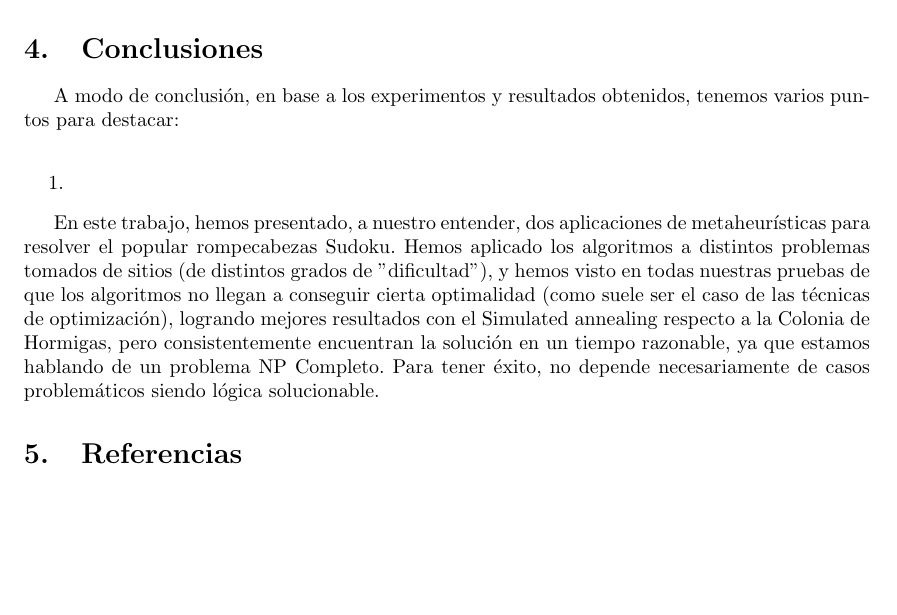
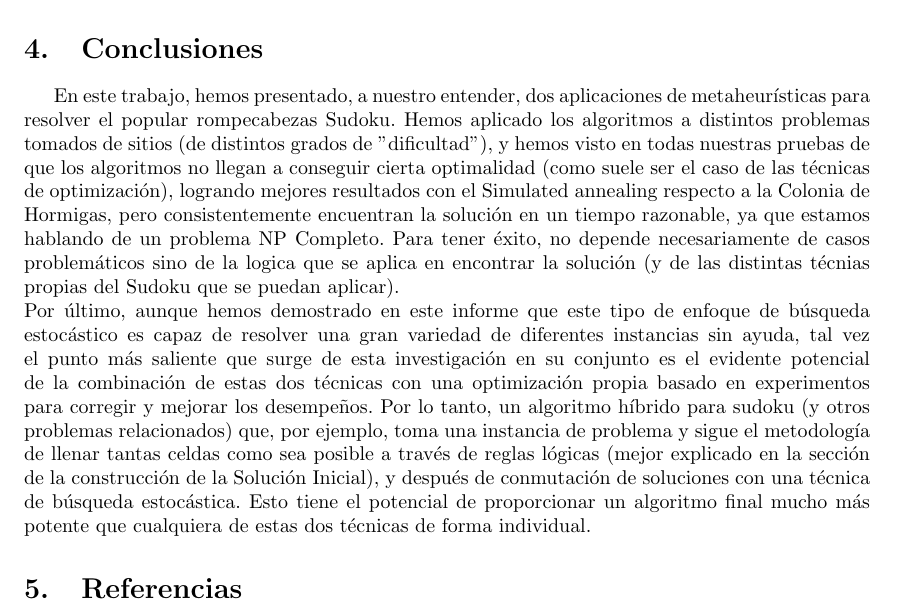
Before and after one commit to kevinkuja/metah-sudoku, a LaTeX document (informe/informe.tex, which reads informe/conclusiones.tex): part of page 8 of 8, cut so that both start at the same text, the shorter picture padded with empty space. Compiled offline with pdfLaTeX.

Commit message:
Update conclusiones.tex

```diff
--- a/informe/conclusiones.tex
+++ b/informe/conclusiones.tex
@@ -1,7 +1,4 @@
 \section{Conclusiones}
-A modo de conclusión, en base a los experimentos y resultados obtenidos, tenemos varios puntos para destacar:\\
-\begin{enumerate}
-  \item
-\end{enumerate}
 
-En este trabajo, hemos presentado, a nuestro entender, dos aplicaciones de metaheurísticas para resolver el  popular rompecabezas Sudoku. Hemos aplicado los algoritmos a distintos problemas tomados de sitios (de distintos grados de "dificultad"), y hemos visto en todas nuestras pruebas de que los algoritmos no llegan a conseguir cierta optimalidad (como suele ser el caso de las técnicas de optimización), logrando mejores resultados con el Simulated annealing respecto a la Colonia de Hormigas, pero consistentemente encuentran la solución en un tiempo razonable, ya que estamos hablando de un problema NP Completo. Para tener éxito, no depende necesariamente de casos problemáticos siendo lógica solucionable.
+En este trabajo, hemos presentado, a nuestro entender, dos aplicaciones de metaheurísticas para resolver el  popular rompecabezas Sudoku. Hemos aplicado los algoritmos a distintos problemas tomados de sitios (de distintos grados de "dificultad"), y hemos visto en todas nuestras pruebas de que los algoritmos no llegan a conseguir cierta optimalidad (como suele ser el caso de las técnicas de optimización), logrando mejores resultados con el Simulated annealing respecto a la Colonia de Hormigas, pero consistentemente encuentran la solución en un tiempo razonable, ya que estamos hablando de un problema NP Completo. Para tener éxito, no depende necesariamente de casos problemáticos sino de la logica que se aplica en encontrar la solución (y de las distintas técnias propias del Sudoku que se puedan aplicar).\\
+Por último, aunque hemos demostrado en este informe que este tipo de enfoque de búsqueda estocástico es capaz de resolver una gran variedad de diferentes instancias sin ayuda, tal vez el punto más saliente que surge de esta investigación en su conjunto es el evidente potencial de la combinación de estas dos técnicas con una optimización propia basado en experimentos para corregir y mejorar los desempeños.  Por lo tanto, un algoritmo híbrido para sudoku (y otros problemas relacionados) que, por ejemplo, toma una instancia de problema y sigue el metodología de  llenar tantas celdas como sea posible a través de reglas lógicas (mejor explicado en la sección de la construcción de la Solución Inicial), y después de conmutación de soluciones con una técnica de búsqueda estocástica. Esto tiene el potencial de proporcionar un algoritmo final mucho más potente que cualquiera de estas dos técnicas de forma individual.
```
